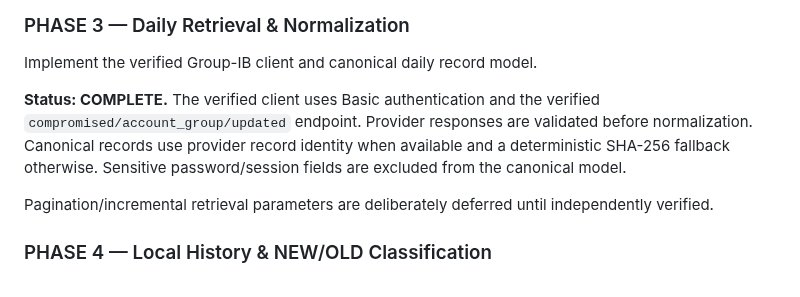
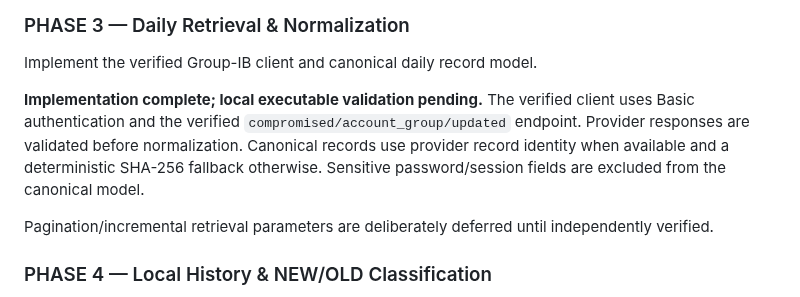
Before and after one commit to andieDrio/apm-GIBParser, a Markdown page: MasterInstruction.md, the part around the change. Drawn GitHub-style.

Commit message:
Clarify Phase 3 validation gate

```diff
--- a/MasterInstruction.md
+++ b/MasterInstruction.md
@@ -214,7 +214,7 @@ Complete authentication and response-schema verification using the bounded probe
 ### PHASE 3 — Daily Retrieval & Normalization
 Implement the verified Group-IB client and canonical daily record model.
 
-**Status: COMPLETE.** The verified client uses Basic authentication and the verified `compromised/account_group/updated` endpoint. Provider responses are validated before normalization. Canonical records use provider record identity when available and a deterministic SHA-256 fallback otherwise. Sensitive password/session fields are excluded from the canonical model.
+**Implementation complete; local executable validation pending.** The verified client uses Basic authentication and the verified `compromised/account_group/updated` endpoint. Provider responses are validated before normalization. Canonical records use provider record identity when available and a deterministic SHA-256 fallback otherwise. Sensitive password/session fields are excluded from the canonical model.
 
 Pagination/incremental retrieval parameters are deliberately deferred until independently verified.
 
```
